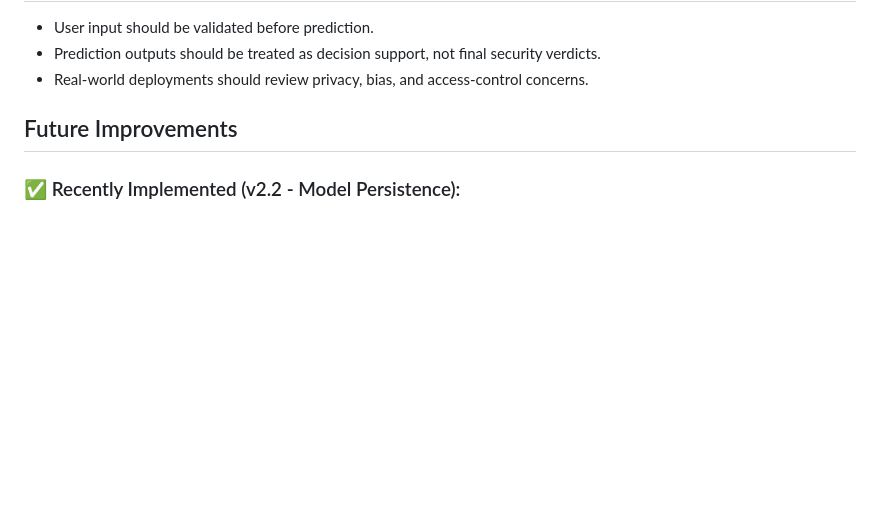
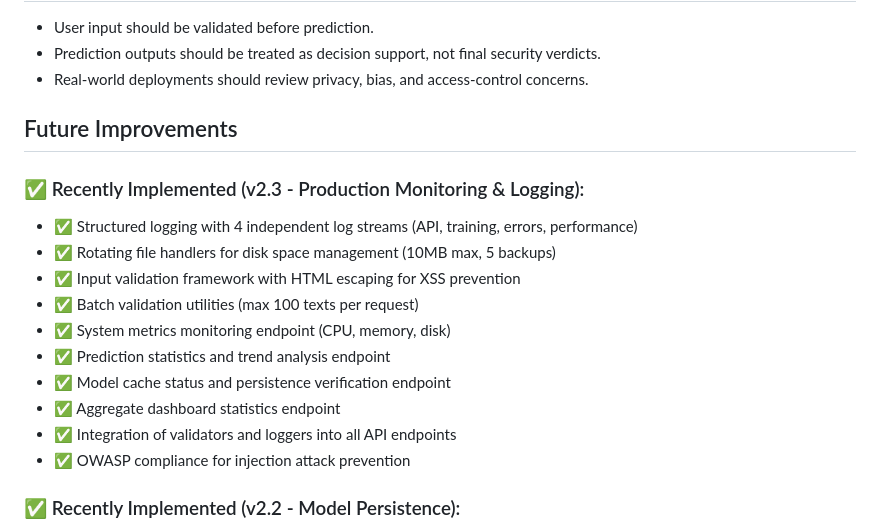
Before and after one commit to maxim-65/Threat-identification-using-NLP, a Markdown page: README.md, the part around one of its changes. GitHub-like rendering; blank space fills up the shorter version.

```diff
--- a/README.md
+++ b/README.md
@@ -316,6 +335,18 @@ python manage.py migrate
 - Real-world deployments should review privacy, bias, and access-control concerns.
 
 ## Future Improvements
+
+### ✅ Recently Implemented (v2.3 - Production Monitoring & Logging):
+- ✅ Structured logging with 4 independent log streams (API, training, errors, performance)
+- ✅ Rotating file handlers for disk space management (10MB max, 5 backups)
+- ✅ Input validation framework with HTML escaping for XSS prevention
+- ✅ Batch validation utilities (max 100 texts per request)
+- ✅ System metrics monitoring endpoint (CPU, memory, disk)
+- ✅ Prediction statistics and trend analysis endpoint
+- ✅ Model cache status and persistence verification endpoint
+- ✅ Aggregate dashboard statistics endpoint
+- ✅ Integration of validators and loggers into all API endpoints
+- ✅ OWASP compliance for injection attack prevention
 
 ### ✅ Recently Implemented (v2.2 - Model Persistence):
 - ✅ Model persistence with joblib serialization
```
Also changed, not shown: other parts of README.md (+128 -0 lines).
